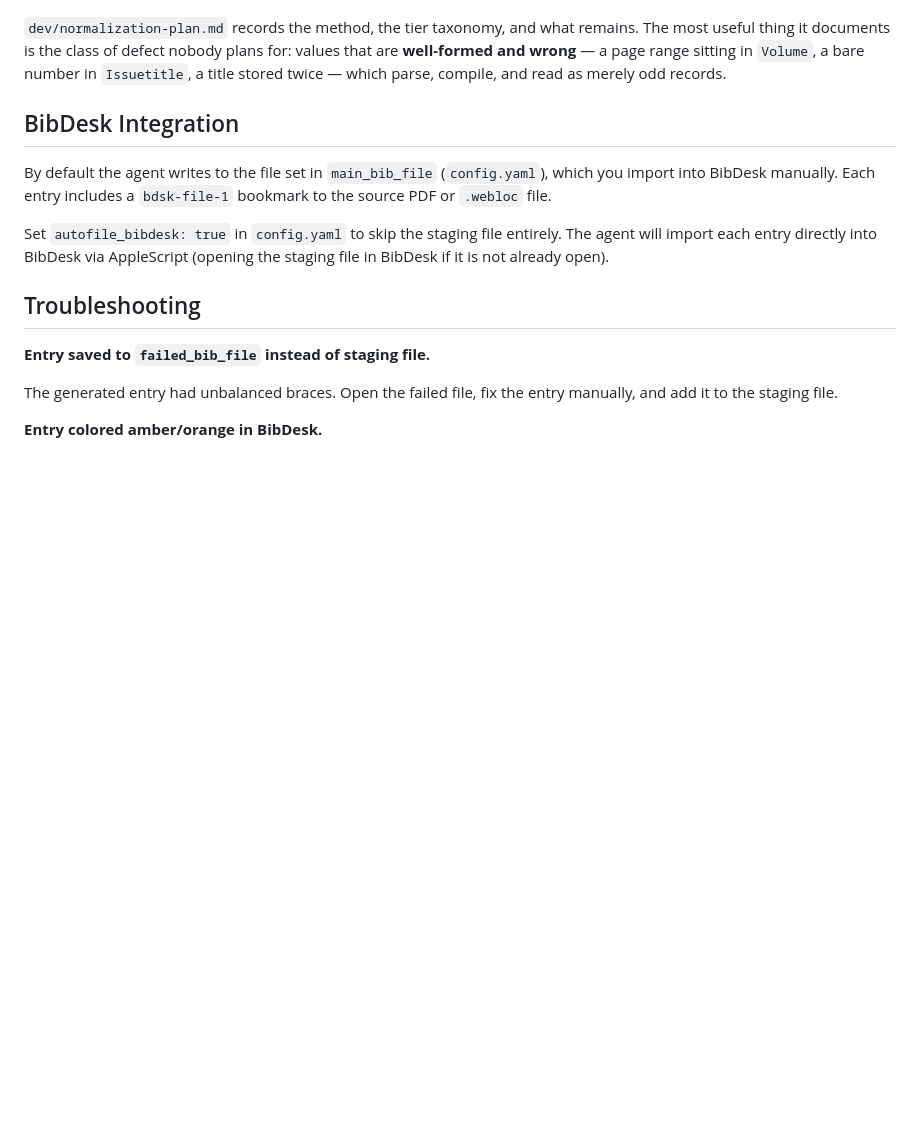
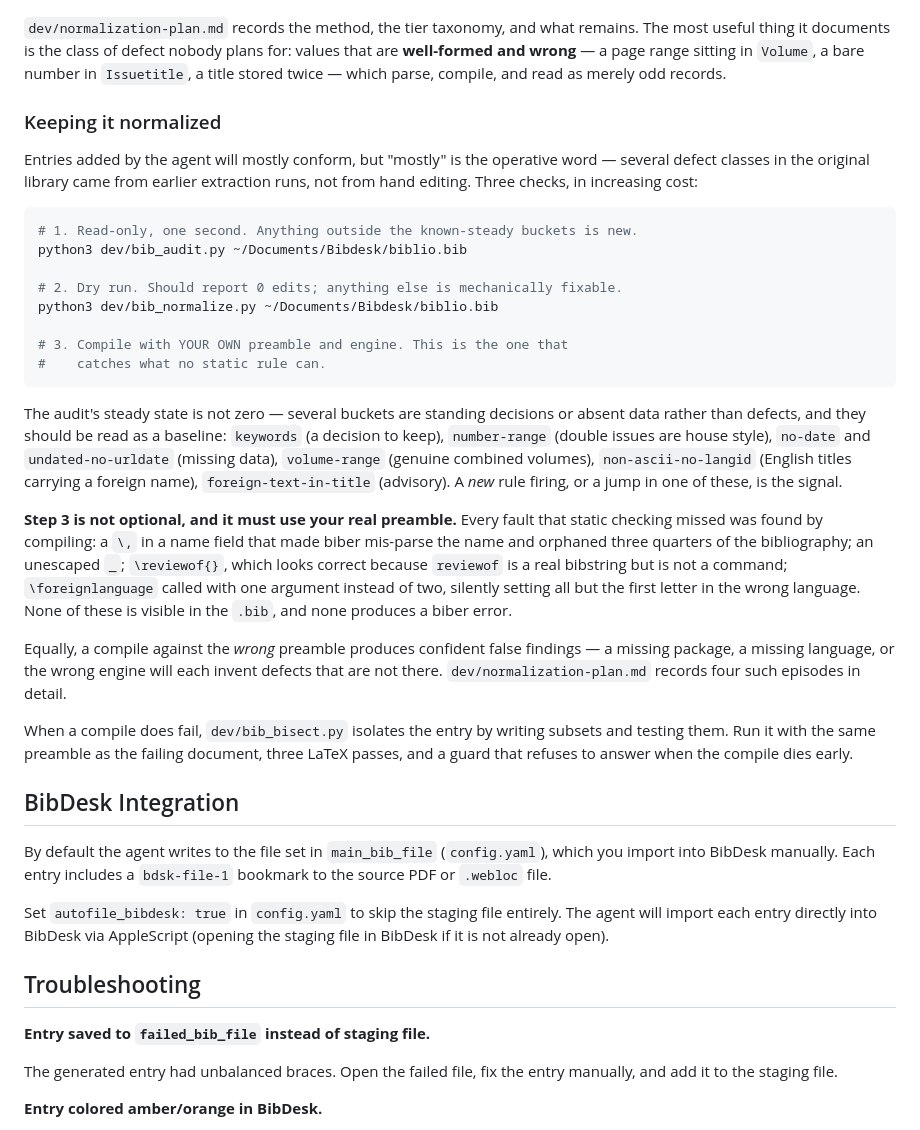
Before and after one commit to yrammos/biblatex-chicago-claude, a Markdown page: README.md, the part around the change. GitHub-like rendering; blank space fills up the shorter version.

````diff
--- a/README.md
+++ b/README.md
@@ -348,6 +348,50 @@ for: values that are **well-formed and wrong** — a page range sitting in
 `Volume`, a bare number in `Issuetitle`, a title stored twice — which parse,
 compile, and read as merely odd records.
 
+
+### Keeping it normalized
+
+Entries added by the agent will mostly conform, but "mostly" is the operative
+word — several defect classes in the original library came from earlier
+extraction runs, not from hand editing. Three checks, in increasing cost:
+
+```bash
+# 1. Read-only, one second. Anything outside the known-steady buckets is new.
+python3 dev/bib_audit.py ~/Documents/Bibdesk/biblio.bib
+
+# 2. Dry run. Should report 0 edits; anything else is mechanically fixable.
+python3 dev/bib_normalize.py ~/Documents/Bibdesk/biblio.bib
+
+# 3. Compile with YOUR OWN preamble and engine. This is the one that
+#    catches what no static rule can.
+```
+
+The audit's steady state is not zero — several buckets are standing decisions or
+absent data rather than defects, and they should be read as a baseline:
+`keywords` (a decision to keep), `number-range` (double issues are house style),
+`no-date` and `undated-no-urldate` (missing data), `volume-range` (genuine
+combined volumes), `non-ascii-no-langid` (English titles carrying a foreign
+name), `foreign-text-in-title` (advisory). A *new* rule firing, or a jump in one
+of these, is the signal.
+
+**Step 3 is not optional, and it must use your real preamble.** Every fault that
+static checking missed was found by compiling: a `\,` in a name field that made
+biber mis-parse the name and orphaned three quarters of the bibliography; an
+unescaped `_`; `\reviewof{}`, which looks correct because `reviewof` is a real
+bibstring but is not a command; `\foreignlanguage` called with one argument
+instead of two, silently setting all but the first letter in the wrong language.
+None of these is visible in the `.bib`, and none produces a biber error.
+
+Equally, a compile against the *wrong* preamble produces confident false
+findings — a missing package, a missing language, or the wrong engine will each
+invent defects that are not there. `dev/normalization-plan.md` records four such
+episodes in detail.
+
+When a compile does fail, `dev/bib_bisect.py` isolates the entry by writing
+subsets and testing them. Run it with the same preamble as the failing document,
+three LaTeX passes, and a guard that refuses to answer when the compile dies
+early.
+
 ## BibDesk Integration
 
 By default the agent writes to the file set in `main_bib_file` (`config.yaml`), which you import into BibDesk manually. Each entry includes a `bdsk-file-1` bookmark to the source PDF or `.webloc` file.
````
Also changed, not shown: dev/normalization-plan.md (+53 -0 lines).
